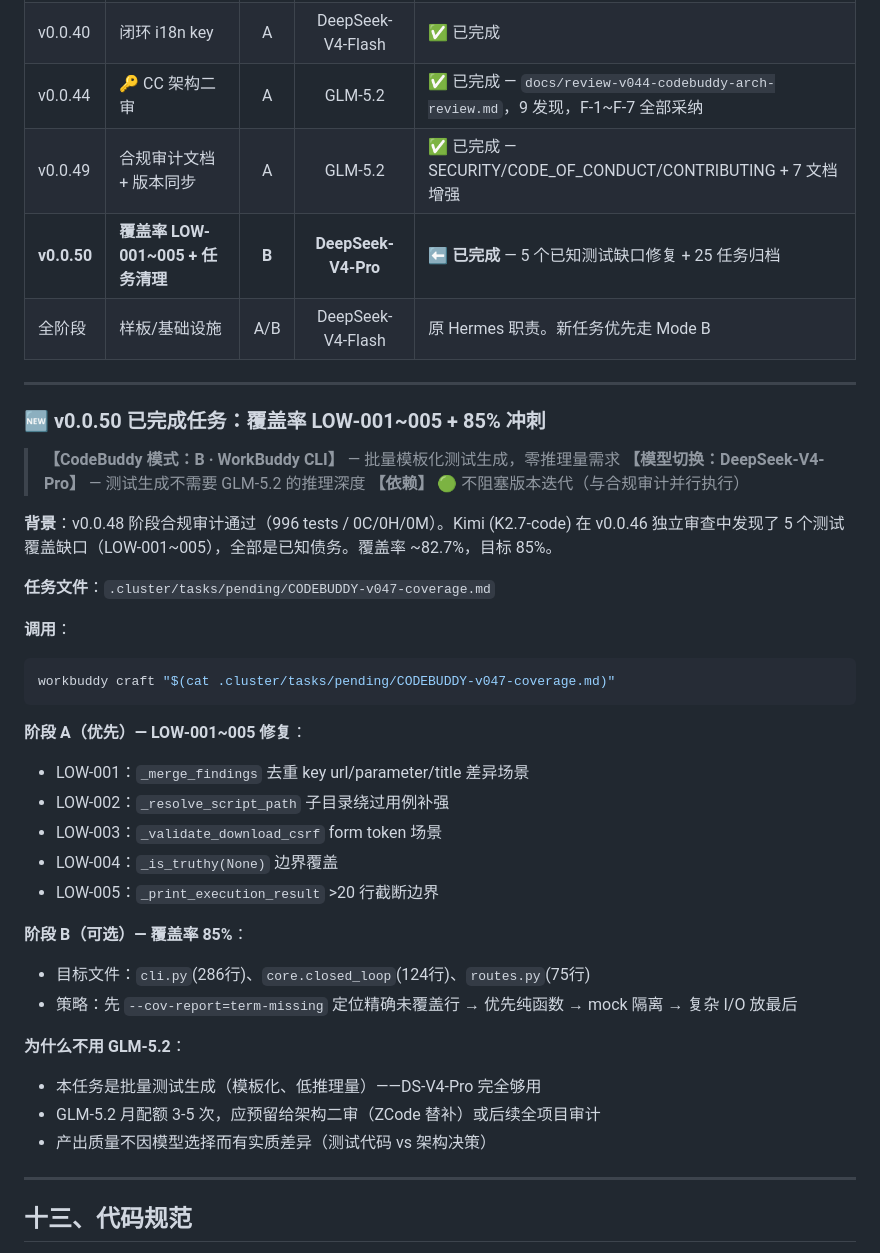
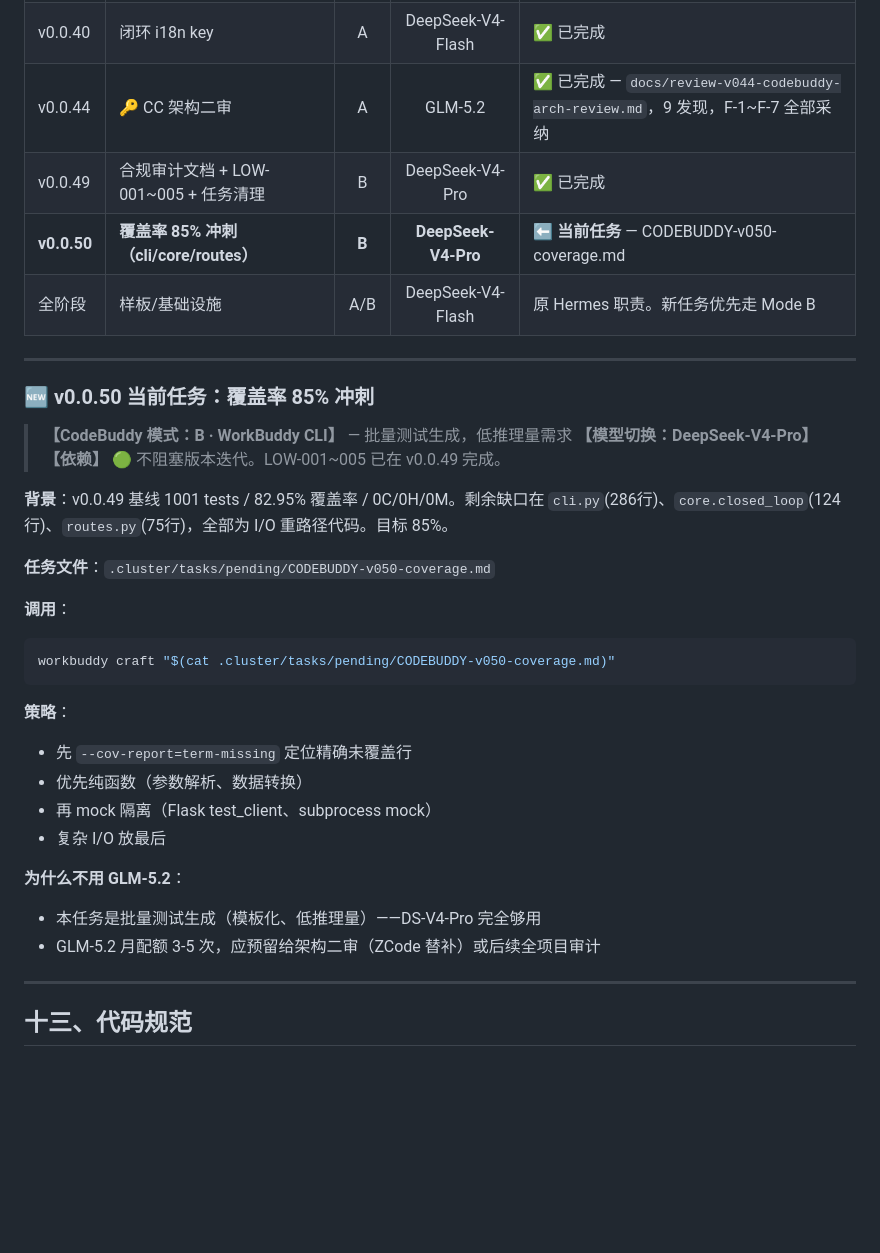
Before and after one commit to Nagi-226/LightShield, a Markdown page: CODEBUDDY.md, the part around the change. Drawn GitHub-style; blank space fills up the shorter version.

Commit message:
@ v0.0.50: CodeBuddy 覆盖率 85% 任务派工 + CLAUDE.md 同步
- 新增 CODEBUDDY-v050-coverage.md（覆盖率 82.95%→85%）
- CODEBUDDY.md / CLAUDE.md 状态更新
- 派工: CodeBuddy Mode B / DeepSeek-V4-Pro

Co-Authored-By: Claude <noreply@anthropic.com>
@

````diff
--- a/CODEBUDDY.md
+++ b/CODEBUDDY.md
@@ -427,42 +427,36 @@ File → Open Folder → E:\Github Project\LightShield\
 | v0.0.40 | verify 数据结构 + 测试 | A | DeepSeek-V4-Pro | ✅ 已完成 |
 | v0.0.40 | 闭环 i18n key | A | DeepSeek-V4-Flash | ✅ 已完成 |
 | v0.0.44 | 🔑 CC 架构二审 | A | GLM-5.2 | ✅ 已完成 — `docs/review-v044-codebuddy-arch-review.md`，9 发现，F-1~F-7 全部采纳 |
-| v0.0.49 | 合规审计文档 + 版本同步 | A | GLM-5.2 | ✅ 已完成 — SECURITY/CODE_OF_CONDUCT/CONTRIBUTING + 7 文档增强 |
-| **v0.0.50** | **覆盖率 LOW-001~005 + 任务清理** | **B** | **DeepSeek-V4-Pro** | **⬅ 已完成** — 5 个已知测试缺口修复 + 25 任务归档 |
+| v0.0.49 | 合规审计文档 + LOW-001~005 + 任务清理 | B | DeepSeek-V4-Pro | ✅ 已完成 |
+| **v0.0.50** | **覆盖率 85% 冲刺（cli/core/routes）** | **B** | **DeepSeek-V4-Pro** | **⬅ 当前任务** — CODEBUDDY-v050-coverage.md |
 | 全阶段 | 样板/基础设施 | A/B | DeepSeek-V4-Flash | 原 Hermes 职责。新任务优先走 Mode B |
 
 ---
 
-### 🆕 v0.0.50 已完成任务：覆盖率 LOW-001~005 + 85% 冲刺
+### 🆕 v0.0.50 当前任务：覆盖率 85% 冲刺
 
-> **【CodeBuddy 模式：B · WorkBuddy CLI】** — 批量模板化测试生成，零推理量需求
-> **【模型切换：DeepSeek-V4-Pro】** — 测试生成不需要 GLM-5.2 的推理深度
-> **【依赖】** 🟢 不阻塞版本迭代（与合规审计并行执行）
+> **【CodeBuddy 模式：B · WorkBuddy CLI】** — 批量测试生成，低推理量需求
+> **【模型切换：DeepSeek-V4-Pro】**
+> **【依赖】** 🟢 不阻塞版本迭代。LOW-001~005 已在 v0.0.49 完成。
 
-**背景**：v0.0.48 阶段合规审计通过（996 tests / 0C/0H/0M）。Kimi (K2.7-code) 在 v0.0.46 独立审查中发现了 5 个测试覆盖缺口（LOW-001~005），全部是已知债务。覆盖率 ~82.7%，目标 85%。
+**背景**：v0.0.49 基线 1001 tests / 82.95% 覆盖率 / 0C/0H/0M。剩余缺口在 `cli.py`(286行)、`core.closed_loop`(124行)、`routes.py`(75行)，全部为 I/O 重路径代码。目标 85%。
 
-**任务文件**：`.cluster/tasks/pending/CODEBUDDY-v047-coverage.md`
+**任务文件**：`.cluster/tasks/pending/CODEBUDDY-v050-coverage.md`
 
 **调用**：
 ```bash
-workbuddy craft "$(cat .cluster/tasks/pending/CODEBUDDY-v047-coverage.md)"
+workbuddy craft "$(cat .cluster/tasks/pending/CODEBUDDY-v050-coverage.md)"
 ```
 
-**阶段 A（优先）— LOW-001~005 修复**：
-- LOW-001：`_merge_findings` 去重 key url/parameter/title 差异场景
-- LOW-002：`_resolve_script_path` 子目录绕过用例补强
-- LOW-003：`_validate_download_csrf` form token 场景
-- LOW-004：`_is_truthy(None)` 边界覆盖
-- LOW-005：`_print_execution_result` >20 行截断边界
-
-**阶段 B（可选）— 覆盖率 85%**：
-- 目标文件：`cli.py`(286行)、`core.closed_loop`(124行)、`routes.py`(75行)
-- 策略：先 `--cov-report=term-missing` 定位精确未覆盖行 → 优先纯函数 → mock 隔离 → 复杂 I/O 放最后
+**策略**：
+- 先 `--cov-report=term-missing` 定位精确未覆盖行
+- 优先纯函数（参数解析、数据转换）
+- 再 mock 隔离（Flask test_client、subprocess mock）
+- 复杂 I/O 放最后
 
 **为什么不用 GLM-5.2**：
 - 本任务是批量测试生成（模板化、低推理量）——DS-V4-Pro 完全够用
 - GLM-5.2 月配额 3-5 次，应预留给架构二审（ZCode 替补）或后续全项目审计
-- 产出质量不因模型选择而有实质差异（测试代码 vs 架构决策）
 
 ---
 
````
Also changed, not shown: CLAUDE.md (+4 -4 lines), 1 other file.
